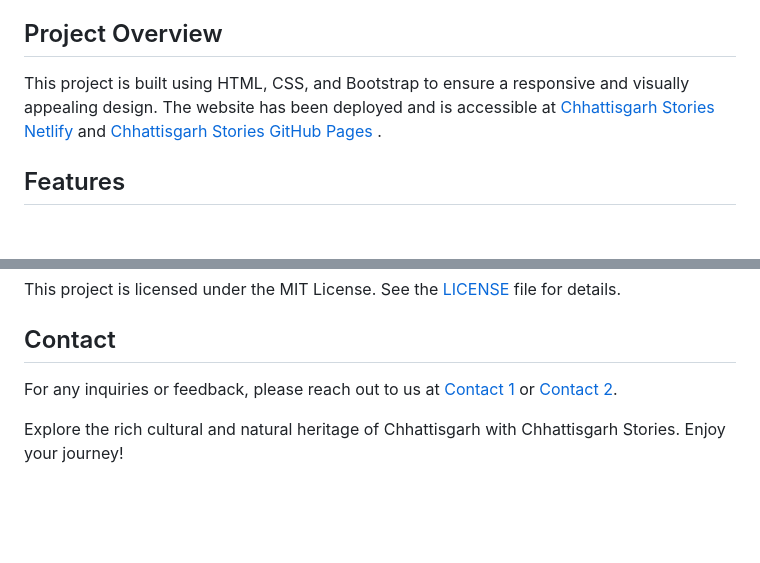
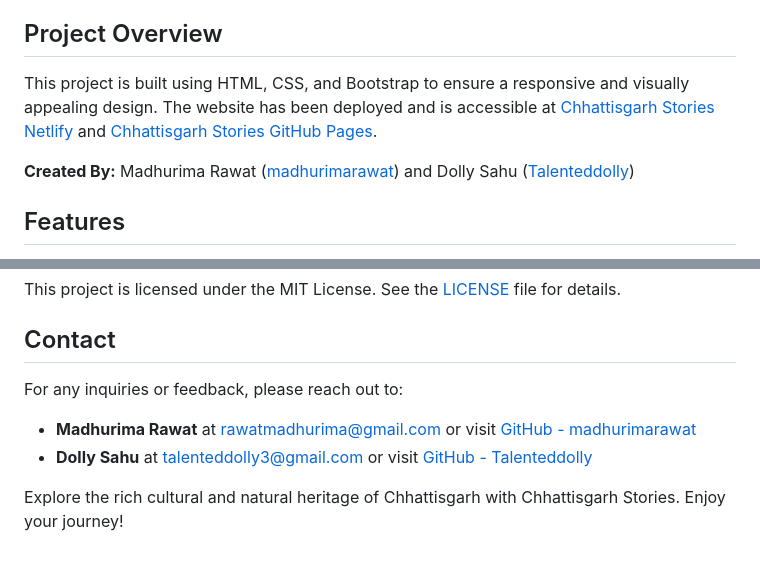
Before and after one commit to Talenteddolly/Chhattisgarh-Stories-Website, a Markdown page: README.md, 2 parts joined by grey strips. Rendered like a GitHub page; blank space fills up the shorter version.

Commit message:
Update README.md
Added GitHub profile links

```diff
--- a/README.md
+++ b/README.md
@@ -4,7 +4,9 @@ A comprehensive website showcasing the cultural richness, natural beauty, and he
 
 ## Project Overview
 
-This project is built using HTML, CSS, and Bootstrap to ensure a responsive and visually appealing design. The website has been deployed and is accessible at [Chhattisgarh Stories Netlify](https://chhattisgarh-stories.netlify.app/) and [Chhattisgarh Stories GitHub Pages](https://talenteddolly.github.io/Chhattisgarh-Stories-Website/) .
+This project is built using HTML, CSS, and Bootstrap to ensure a responsive and visually appealing design. The website has been deployed and is accessible at [Chhattisgarh Stories Netlify](https://chhattisgarh-stories.netlify.app/) and [Chhattisgarh Stories GitHub Pages](https://talenteddolly.github.io/Chhattisgarh-Stories-Website/).
+
+**Created By:** Madhurima Rawat ([madhurimarawat](https://github.com/madhurimarawat)) and Dolly Sahu ([Talenteddolly](https://github.com/Talenteddolly))
 
 ## Features
 
@@ -48,7 +50,8 @@ This project is licensed under the MIT License. See the [LICENSE](LICENSE) file
 
 ## Contact
 
-For any inquiries or feedback, please reach out to us at [Contact 1](mailto:rawatmadhurima@gmail.com) or [Contact 2](mailto:talenteddolly3@gmail.com).
-
+For any inquiries or feedback, please reach out to:
+- **Madhurima Rawat** at [rawatmadhurima@gmail.com](mailto:rawatmadhurima@gmail.com) or visit [GitHub - madhurimarawat](https://github.com/madhurimarawat)
+- **Dolly Sahu** at [talenteddolly3@gmail.com](mailto:talenteddolly3@gmail.com) or visit [GitHub - Talenteddolly](https://github.com/Talenteddolly)
 
 Explore the rich cultural and natural heritage of Chhattisgarh with Chhattisgarh Stories. Enjoy your journey!
```
